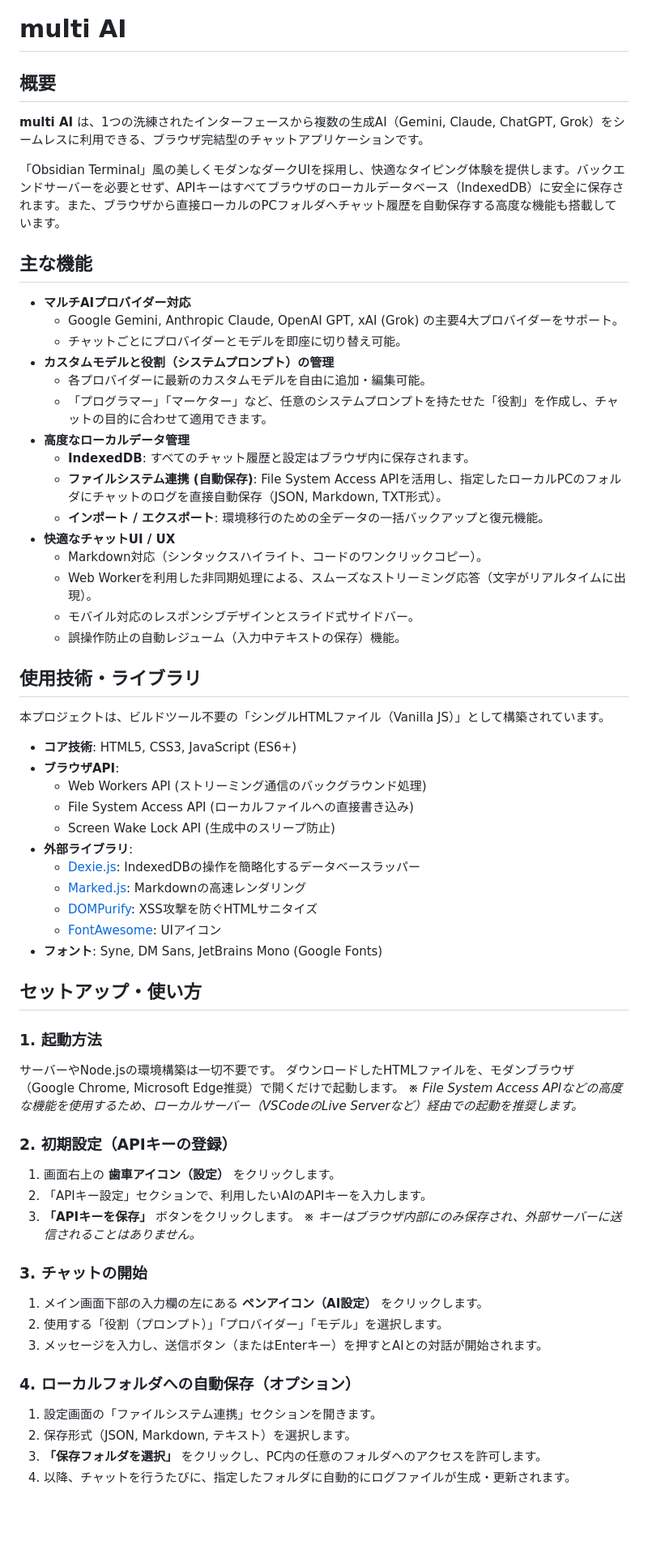
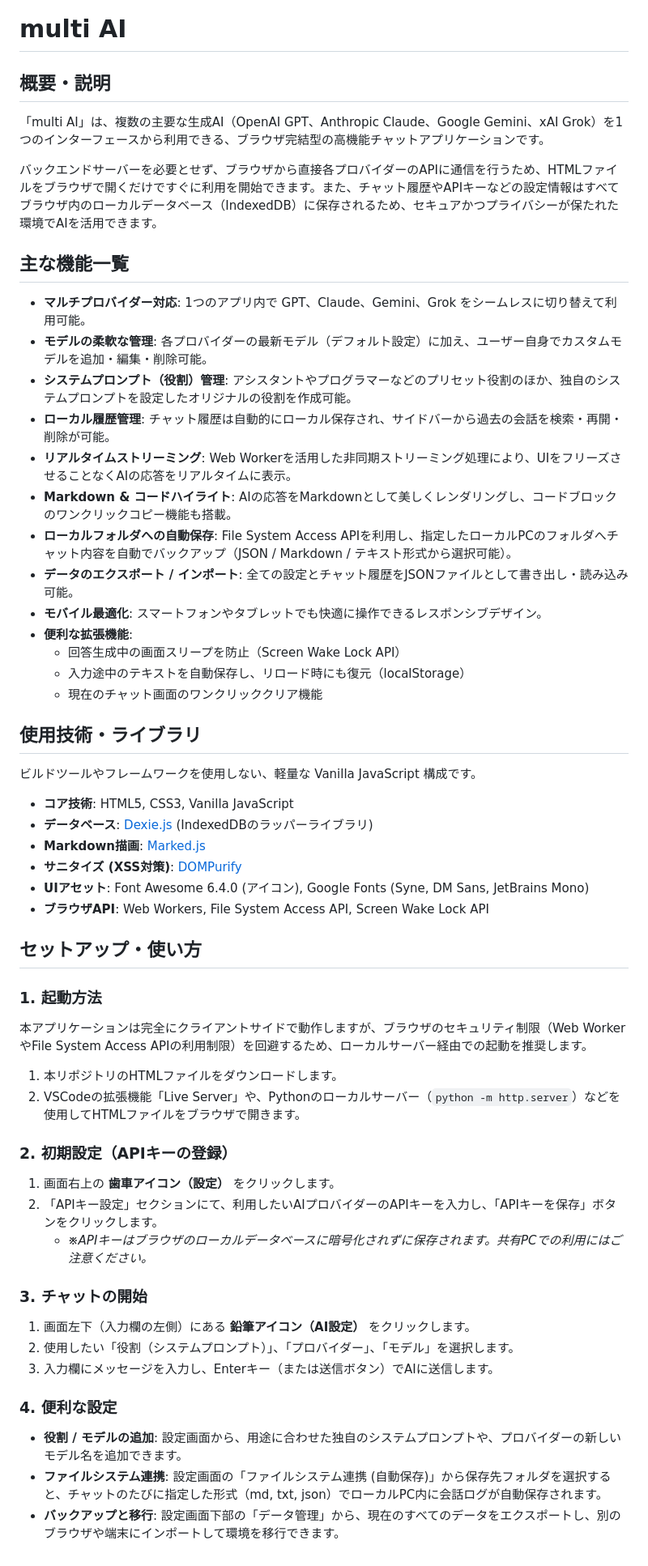
Before and after one commit to ikymbiz/app-multigenai, a Markdown page: README.md, the part around the change. Shown at 81% size. GitHub-like rendering; blank space fills up the shorter version.

Commit message:
Update README.md via AI Web Studio Pro

```diff
--- a/README.md
+++ b/README.md
@@ -1,65 +1,56 @@
 # multi AI
 
-## 概要
+## 概要・説明
+「multi AI」は、複数の主要な生成AI（OpenAI GPT、Anthropic Claude、Google Gemini、xAI Grok）を1つのインターフェースから利用できる、ブラウザ完結型の高機能チャットアプリケーションです。
 
-**multi AI** は、1つの洗練されたインターフェースから複数の生成AI（Gemini, Claude, ChatGPT, Grok）をシームレスに利用できる、ブラウザ完結型のチャットアプリケーションです。
+バックエンドサーバーを必要とせず、ブラウザから直接各プロバイダーのAPIに通信を行うため、HTMLファイルをブラウザで開くだけですぐに利用を開始できます。また、チャット履歴やAPIキーなどの設定情報はすべてブラウザ内のローカルデータベース（IndexedDB）に保存されるため、セキュアかつプライバシーが保たれた環境でAIを活用できます。
 
-「Obsidian Terminal」風の美しくモダンなダークUIを採用し、快適なタイピング体験を提供します。バックエンドサーバーを必要とせず、APIキーはすべてブラウザのローカルデータベース（IndexedDB）に安全に保存されます。また、ブラウザから直接ローカルのPCフォルダへチャット履歴を自動保存する高度な機能も搭載しています。
+## 主な機能一覧
 
-## 主な機能
-
-- **マルチAIプロバイダー対応**
-  - Google Gemini, Anthropic Claude, OpenAI GPT, xAI (Grok) の主要4大プロバイダーをサポート。
-  - チャットごとにプロバイダーとモデルを即座に切り替え可能。
-- **カスタムモデルと役割（システムプロンプト）の管理**
-  - 各プロバイダーに最新のカスタムモデルを自由に追加・編集可能。
-  - 「プログラマー」「マーケター」など、任意のシステムプロンプトを持たせた「役割」を作成し、チャットの目的に合わせて適用できます。
-- **高度なローカルデータ管理**
-  - **IndexedDB**: すべてのチャット履歴と設定はブラウザ内に保存されます。
-  - **ファイルシステム連携 (自動保存)**: File System Access APIを活用し、指定したローカルPCのフォルダにチャットのログを直接自動保存（JSON, Markdown, TXT形式）。
-  - **インポート / エクスポート**: 環境移行のための全データの一括バックアップと復元機能。
-- **快適なチャットUI / UX**
-  - Markdown対応（シンタックスハイライト、コードのワンクリックコピー）。
-  - Web Workerを利用した非同期処理による、スムーズなストリーミング応答（文字がリアルタイムに出現）。
-  - モバイル対応のレスポンシブデザインとスライド式サイドバー。
-  - 誤操作防止の自動レジューム（入力中テキストの保存）機能。
+* **マルチプロバイダー対応**: 1つのアプリ内で GPT、Claude、Gemini、Grok をシームレスに切り替えて利用可能。
+* **モデルの柔軟な管理**: 各プロバイダーの最新モデル（デフォルト設定）に加え、ユーザー自身でカスタムモデルを追加・編集・削除可能。
+* **システムプロンプト（役割）管理**: アシスタントやプログラマーなどのプリセット役割のほか、独自のシステムプロンプトを設定したオリジナルの役割を作成可能。
+* **ローカル履歴管理**: チャット履歴は自動的にローカル保存され、サイドバーから過去の会話を検索・再開・削除が可能。
+* **リアルタイムストリーミング**: Web Workerを活用した非同期ストリーミング処理により、UIをフリーズさせることなくAIの応答をリアルタイムに表示。
+* **Markdown & コードハイライト**: AIの応答をMarkdownとして美しくレンダリングし、コードブロックのワンクリックコピー機能も搭載。
+* **ローカルフォルダへの自動保存**: File System Access APIを利用し、指定したローカルPCのフォルダへチャット内容を自動でバックアップ（JSON / Markdown / テキスト形式から選択可能）。
+* **データのエクスポート / インポート**: 全ての設定とチャット履歴をJSONファイルとして書き出し・読み込み可能。
+* **モバイル最適化**: スマートフォンやタブレットでも快適に操作できるレスポンシブデザイン。
+* **便利な拡張機能**:
+  * 回答生成中の画面スリープを防止（Screen Wake Lock API）
+  * 入力途中のテキストを自動保存し、リロード時にも復元（localStorage）
+  * 現在のチャット画面のワンクリッククリア機能
 
 ## 使用技術・ライブラリ
 
-本プロジェクトは、ビルドツール不要の「シングルHTMLファイル（Vanilla JS）」として構築されています。
+ビルドツールやフレームワークを使用しない、軽量な Vanilla JavaScript 構成です。
 
-- **コア技術**: HTML5, CSS3, JavaScript (ES6+)
-- **ブラウザAPI**:
-  - Web Workers API (ストリーミング通信のバックグラウンド処理)
-  - File System Access API (ローカルファイルへの直接書き込み)
-  - Screen Wake Lock API (生成中のスリープ防止)
-- **外部ライブラリ**:
-  - [Dexie.js](https://dexie.org/): IndexedDBの操作を簡略化するデータベースラッパー
-  - [Marked.js](https://marked.js.org/): Markdownの高速レンダリング
-  - [DOMPurify](https://github.com/cure53/DOMPurify): XSS攻撃を防ぐHTMLサニタイズ
-  - [FontAwesome](https://fontawesome.com/): UIアイコン
-- **フォント**: Syne, DM Sans, JetBrains Mono (Google Fonts)
+* **コア技術**: HTML5, CSS3, Vanilla JavaScript
+* **データベース**: [Dexie.js](https://dexie.org/) (IndexedDBのラッパーライブラリ)
+* **Markdown描画**: [Marked.js](https://marked.js.org/)
+* **サニタイズ (XSS対策)**: [DOMPurify](https://github.com/cure53/DOMPurify)
+* **UIアセット**: Font Awesome 6.4.0 (アイコン), Google Fonts (Syne, DM Sans, JetBrains Mono)
+* **ブラウザAPI**: Web Workers, File System Access API, Screen Wake Lock API
 
 ## セットアップ・使い方
 
 ### 1. 起動方法
-サーバーやNode.jsの環境構築は一切不要です。
-ダウンロードしたHTMLファイルを、モダンブラウザ（Google Chrome, Microsoft Edge推奨）で開くだけで起動します。
-*※ File System Access APIなどの高度な機能を使用するため、ローカルサーバー（VSCodeのLive Serverなど）経由での起動を推奨します。*
+本アプリケーションは完全にクライアントサイドで動作しますが、ブラウザのセキュリティ制限（Web WorkerやFile System Access APIの利用制限）を回避するため、ローカルサーバー経由での起動を推奨します。
+
+1. 本リポジトリのHTMLファイルをダウンロードします。
+2. VSCodeの拡張機能「Live Server」や、Pythonのローカルサーバー（`python -m http.server`）などを使用してHTMLファイルをブラウザで開きます。
 
 ### 2. 初期設定（APIキーの登録）
 1. 画面右上の **歯車アイコン（設定）** をクリックします。
-2. 「APIキー設定」セクションで、利用したいAIのAPIキーを入力します。
-3. **「APIキーを保存」** ボタンをクリックします。
-   *※ キーはブラウザ内部にのみ保存され、外部サーバーに送信されることはありません。*
+2. 「APIキー設定」セクションにて、利用したいAIプロバイダーのAPIキーを入力し、「APIキーを保存」ボタンをクリックします。
+   * *※APIキーはブラウザのローカルデータベースに暗号化されずに保存されます。共有PCでの利用にはご注意ください。*
 
 ### 3. チャットの開始
-1. メイン画面下部の入力欄の左にある **ペンアイコン（AI設定）** をクリックします。
-2. 使用する「役割（プロンプト）」「プロバイダー」「モデル」を選択します。
-3. メッセージを入力し、送信ボタン（またはEnterキー）を押すとAIとの対話が開始されます。
+1. 画面左下（入力欄の左側）にある **鉛筆アイコン（AI設定）** をクリックします。
+2. 使用したい「役割（システムプロンプト）」、「プロバイダー」、「モデル」を選択します。
+3. 入力欄にメッセージを入力し、Enterキー（または送信ボタン）でAIに送信します。
 
-### 4. ローカルフォルダへの自動保存（オプション）
-1. 設定画面の「ファイルシステム連携」セクションを開きます。
-2. 保存形式（JSON, Markdown, テキスト）を選択します。
-3. **「保存フォルダを選択」** をクリックし、PC内の任意のフォルダへのアクセスを許可します。
-4. 以降、チャットを行うたびに、指定したフォルダに自動的にログファイルが生成・更新されます。
+### 4. 便利な設定
+* **役割 / モデルの追加**: 設定画面から、用途に合わせた独自のシステムプロンプトや、プロバイダーの新しいモデル名を追加できます。
+* **ファイルシステム連携**: 設定画面の「ファイルシステム連携 (自動保存)」から保存先フォルダを選択すると、チャットのたびに指定した形式（md, txt, json）でローカルPC内に会話ログが自動保存されます。
+* **バックアップと移行**: 設定画面下部の「データ管理」から、現在のすべてのデータをエクスポートし、別のブラウザや端末にインポートして環境を移行できます。
```
